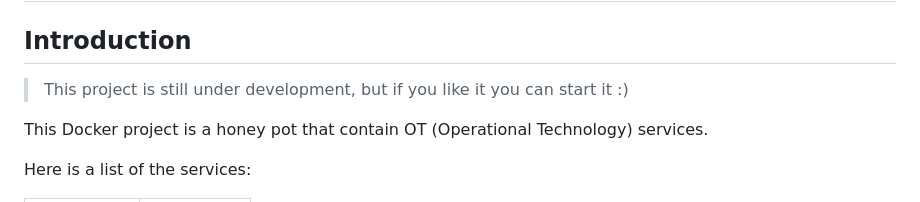
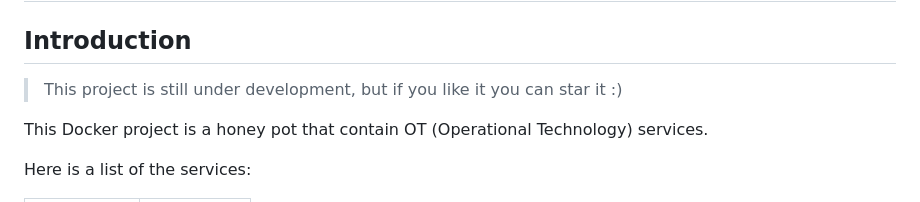
Before and after one commit to tacoroumen/otpot, a Markdown page: README.md, the part around one of its changes. GitHub-like rendering.

```diff
--- a/README.md
+++ b/README.md
@@ -1,7 +1,7 @@
 # OT Honey Pot using Docker
 
 ## Introduction
-> This project is still under development, but if you like it you can start it :)
+> This project is still under development, but if you like it you can star it :)
 
 This Docker project is a honey pot that contain OT (Operational Technology) services.
 
```
Also changed, not shown: other parts of README.md (+1 -1 lines).
